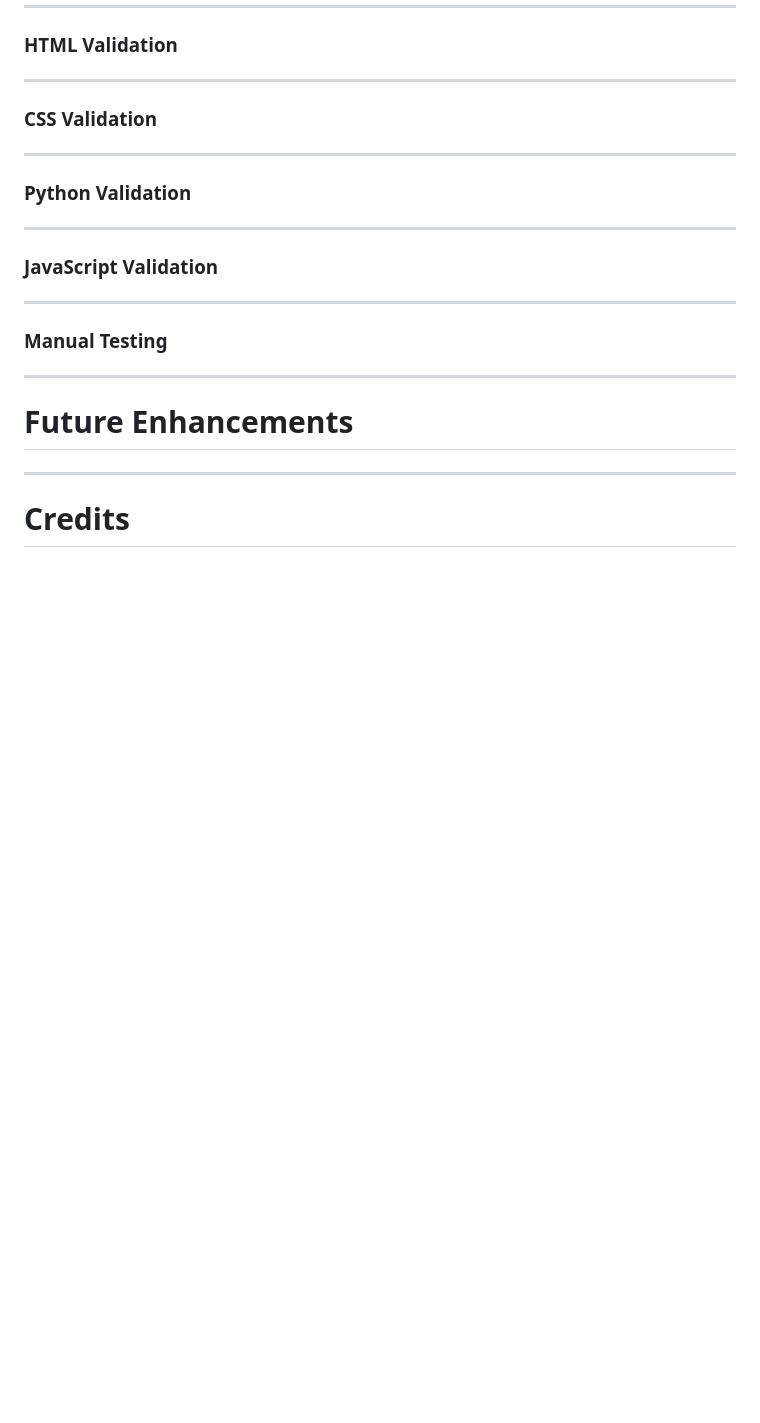
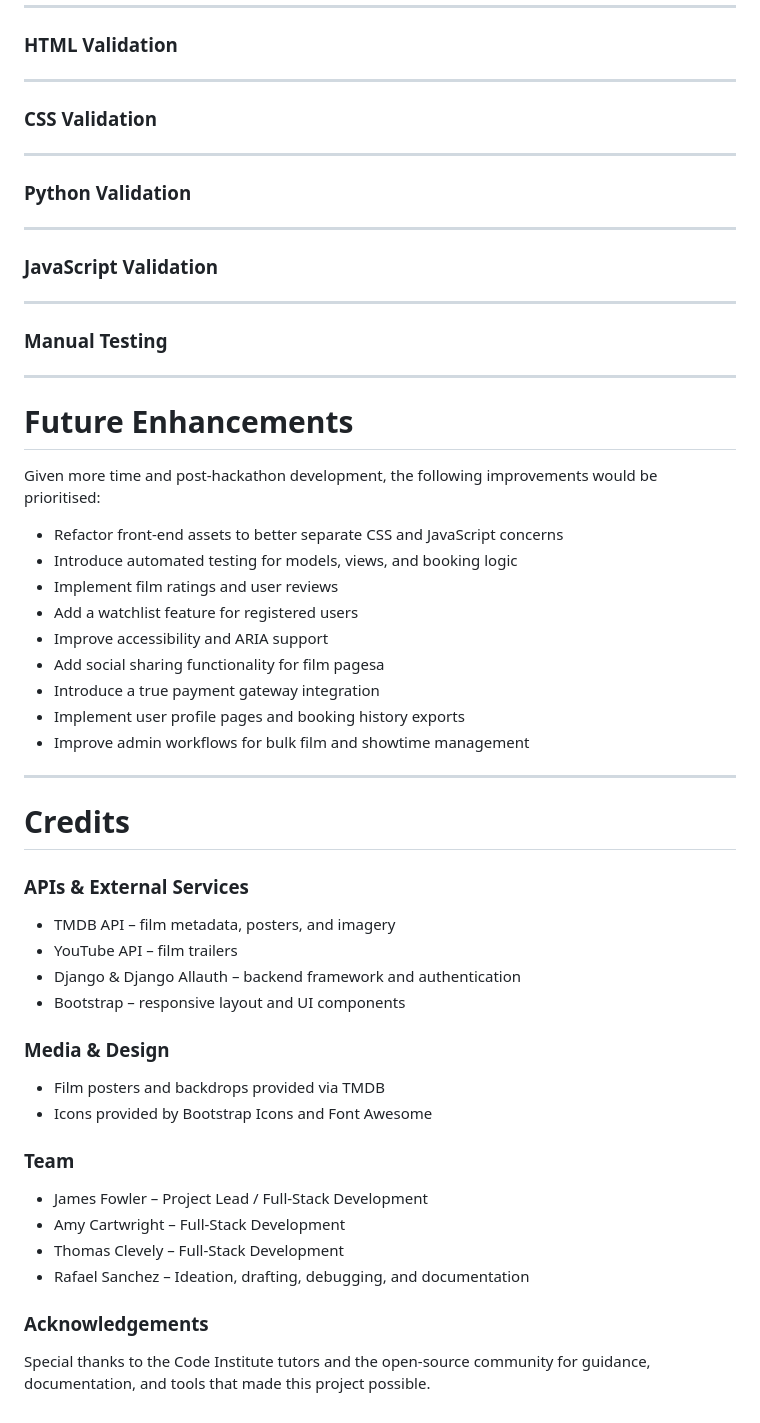
Before and after one commit to jamesfowler-dev/cinerama, a Markdown page: README.md, the part around the change printed below. Drawn GitHub-style; folded sections open; blank space fills up the shorter version.

```diff
--- a/README.md
+++ b/README.md
@@ -404,6 +441,41 @@ Without further a due here are some tests and our notes.
 
 # Future Enhancements
 
+
+Given more time and post-hackathon development, the following improvements would be
+prioritised:
+
+- Refactor front-end assets to better separate CSS and JavaScript concerns
+- Introduce automated testing for models, views, and booking logic
+- Implement film ratings and user reviews
+- Add a watchlist feature for registered users
+- Improve accessibility and ARIA support
+- Add social sharing functionality for film pagesa
+- Introduce a true payment gateway integration
+- Implement user profile pages and booking history exports
+- Improve admin workflows for bulk film and showtime management
+
+
 ---
 
 # Credits
+
+### APIs & External Services
+- TMDB API – film metadata, posters, and imagery
+- YouTube API – film trailers
+- Django & Django Allauth – backend framework and authentication
+- Bootstrap – responsive layout and UI components
+
+### Media & Design
+- Film posters and backdrops provided via TMDB
+- Icons provided by Bootstrap Icons and Font Awesome
+
+### Team
+- James Fowler – Project Lead / Full-Stack Development
+- Amy Cartwright – Full-Stack Development
+- Thomas Clevely – Full-Stack Development
+- Rafael Sanchez – Ideation, drafting, debugging, and documentation
+
+### Acknowledgements
+Special thanks to the Code Institute tutors and the open-source community for guidance,
+documentation, and tools that made this project possible.
```
Also changed, not shown: other parts of README.md (+60 -23 lines).
